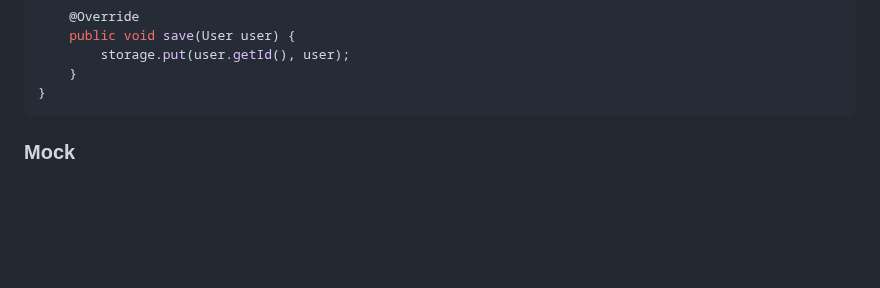
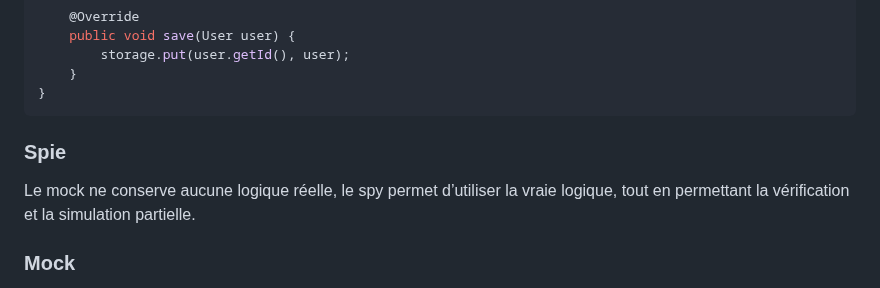
Before and after one commit to tanguybernard/courses, a Markdown page: TDD/Notes.md, the part around the change. GitHub-like rendering; blank space fills up the shorter version.

````diff
--- a/TDD/Notes.md
+++ b/TDD/Notes.md
@@ -59,6 +59,9 @@ public class InMemoryUserRepository implements UserRepository {
 }
 ```
 
+### Spie
+
+Le mock ne conserve aucune logique réelle, le spy permet d’utiliser la vraie logique, tout en permettant la vérification et la simulation partielle.
 
 
 ### Mock
````
